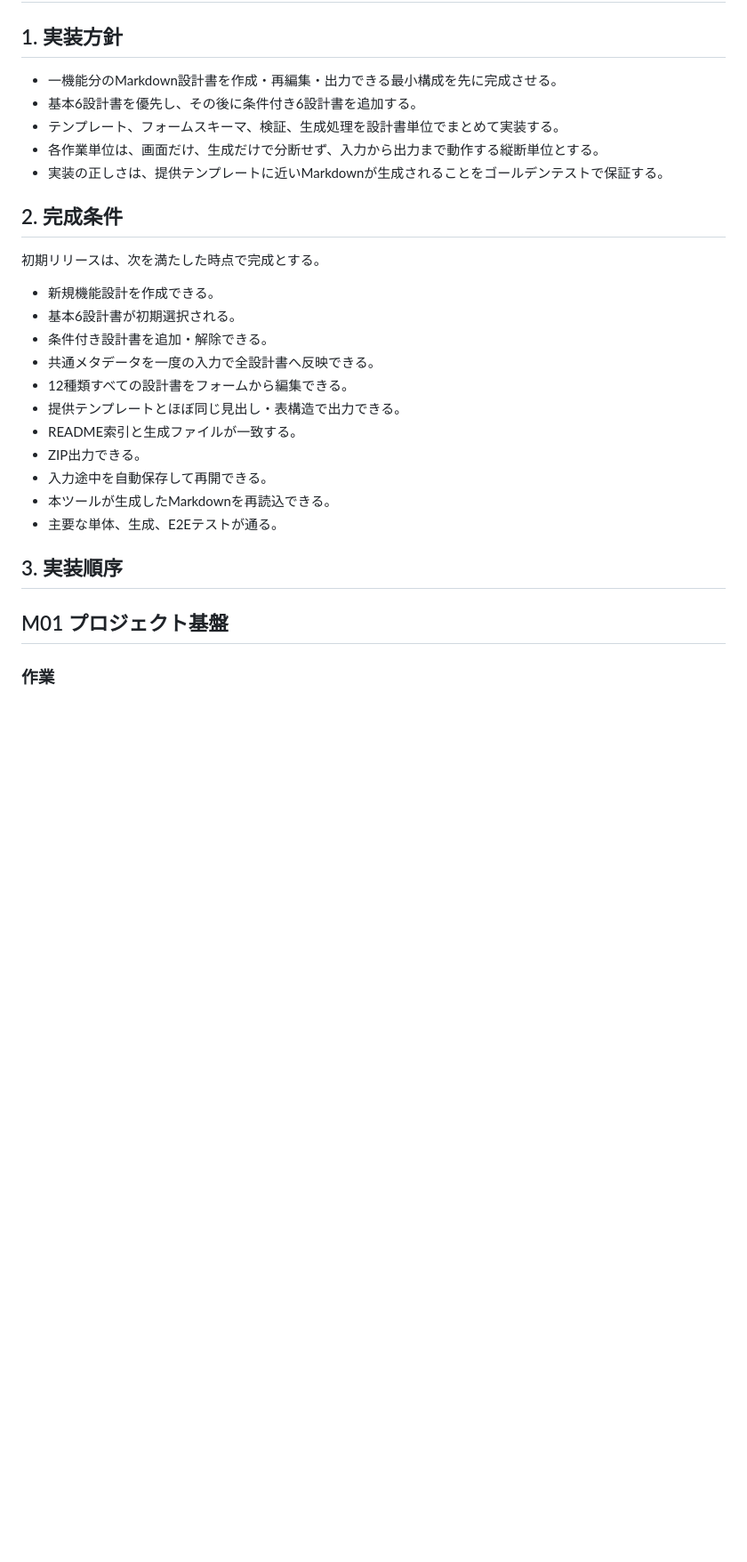
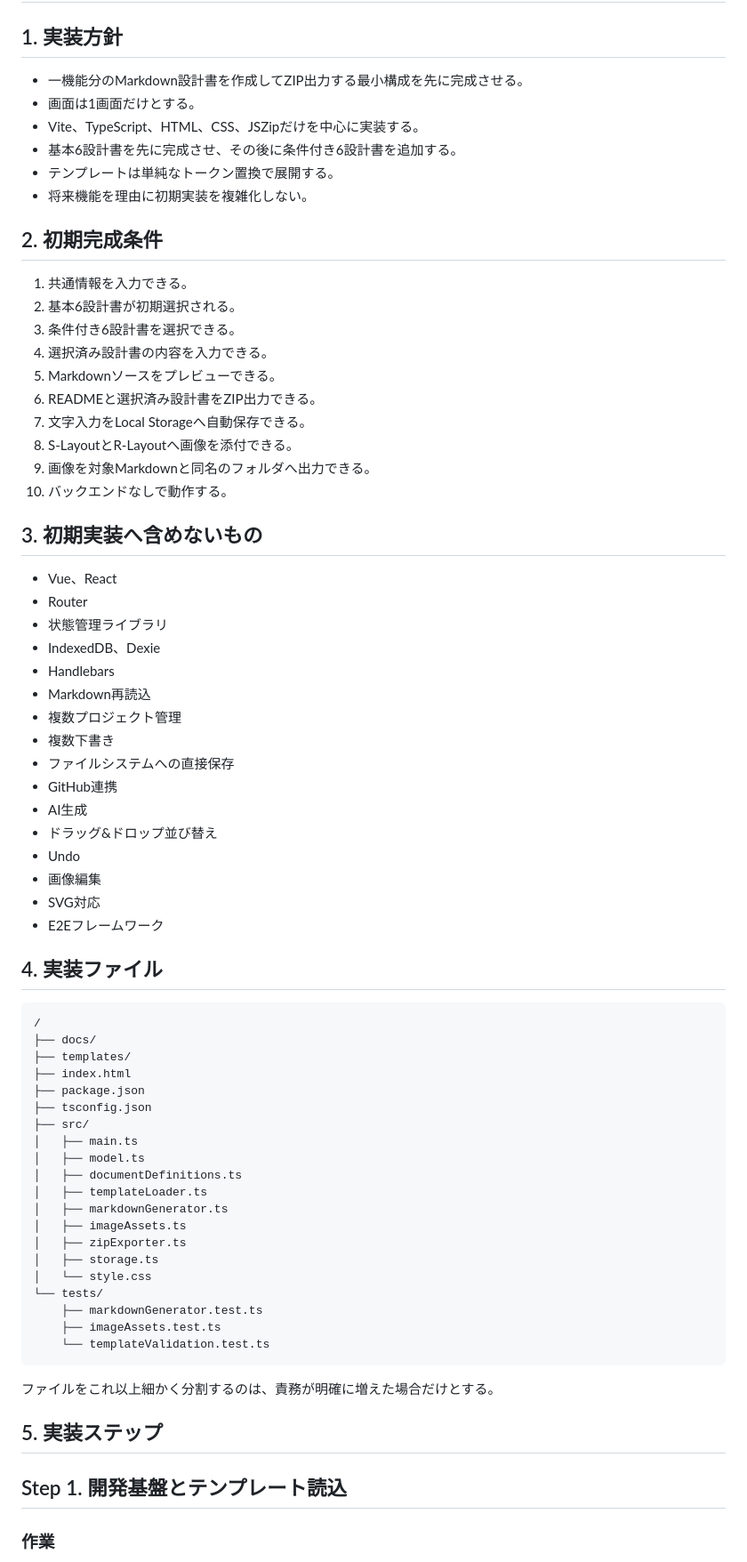
Before and after one commit to zony21/docs-generator, a Markdown page: docs/05_IMPLEMENTATION_PLAN.md, the part around one of its changes. Shown at 89% size. Rendered like a GitHub page; blank space fills up the shorter version.

````diff
--- a/docs/05_IMPLEMENTATION_PLAN.md
+++ b/docs/05_IMPLEMENTATION_PLAN.md
@@ -2,31 +2,75 @@
 
 ## 1. 実装方針
 
-- 一機能分のMarkdown設計書を作成・再編集・出力できる最小構成を先に完成させる。
-- 基本6設計書を優先し、その後に条件付き6設計書を追加する。
-- テンプレート、フォームスキーマ、検証、生成処理を設計書単位でまとめて実装する。
-- 各作業単位は、画面だけ、生成だけで分断せず、入力から出力まで動作する縦断単位とする。
-- 実装の正しさは、提供テンプレートに近いMarkdownが生成されることをゴールデンテストで保証する。
+- 一機能分のMarkdown設計書を作成してZIP出力する最小構成を先に完成させる。
+- 画面は1画面だけとする。
+- Vite、TypeScript、HTML、CSS、JSZipだけを中心に実装する。
+- 基本6設計書を先に完成させ、その後に条件付き6設計書を追加する。
+- テンプレートは単純なトークン置換で展開する。
+- 将来機能を理由に初期実装を複雑化しない。
 
-## 2. 完成条件
+## 2. 初期完成条件
 
-初期リリースは、次を満たした時点で完成とする。
+1. 共通情報を入力できる。
+2. 基本6設計書が初期選択される。
+3. 条件付き6設計書を選択できる。
+4. 選択済み設計書の内容を入力できる。
+5. Markdownソースをプレビューできる。
+6. READMEと選択済み設計書をZIP出力できる。
+7. 文字入力をLocal Storageへ自動保存できる。
+8. S-LayoutとR-Layoutへ画像を添付できる。
+9. 画像を対象Markdownと同名のフォルダへ出力できる。
+10. バックエンドなしで動作する。
 
-- 新規機能設計を作成できる。
-- 基本6設計書が初期選択される。
-- 条件付き設計書を追加・解除できる。
-- 共通メタデータを一度の入力で全設計書へ反映できる。
-- 12種類すべての設計書をフォームから編集できる。
-- 提供テンプレートとほぼ同じ見出し・表構造で出力できる。
-- README索引と生成ファイルが一致する。
-- ZIP出力できる。
-- 入力途中を自動保存して再開できる。
-- 本ツールが生成したMarkdownを再読込できる。
-- 主要な単体、生成、E2Eテストが通る。
+## 3. 初期実装へ含めないもの
 
-## 3. 実装順序
+- Vue、React
+- Router
+- 状態管理ライブラリ
+- IndexedDB、Dexie
+- Handlebars
+- Markdown再読込
+- 複数プロジェクト管理
+- 複数下書き
+- ファイルシステムへの直接保存
+- GitHub連携
+- AI生成
+- ドラッグ&ドロップ並び替え
+- Undo
+- 画像編集
+- SVG対応
+- E2Eフレームワーク
 
-## M01 プロジェクト基盤
+## 4. 実装ファイル
+
+```text
+/
+├── docs/
+├── templates/
+├── index.html
+├── package.json
+├── tsconfig.json
+├── src/
+│   ├── main.ts
+│   ├── model.ts
+│   ├── documentDefinitions.ts
+│   ├── templateLoader.ts
+│   ├── markdownGenerator.ts
+│   ├── imageAssets.ts
+│   ├── zipExporter.ts
+│   ├── storage.ts
+│   └── style.css
+└── tests/
+    ├── markdownGenerator.test.ts
+    ├── imageAssets.test.ts
+    └── templateValidation.test.ts
+```
+
+ファイルをこれ以上細かく分割するのは、責務が明確に増えた場合だけとする。
+
+## 5. 実装ステップ
+
+## Step 1. 開発基盤とテンプレート読込
 
 ### 作業
 
````
Also changed, not shown: other parts of docs/05_IMPLEMENTATION_PLAN.md (+140 -253 lines).
